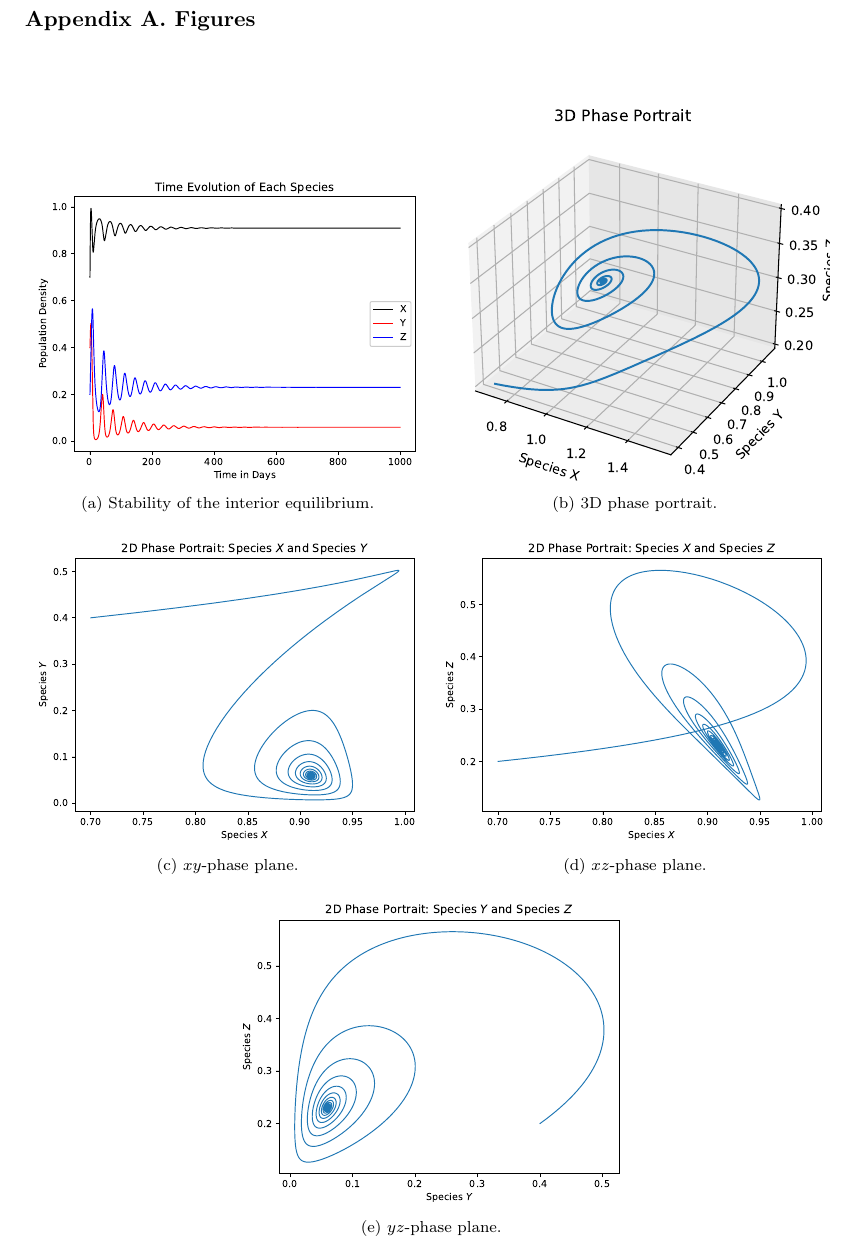
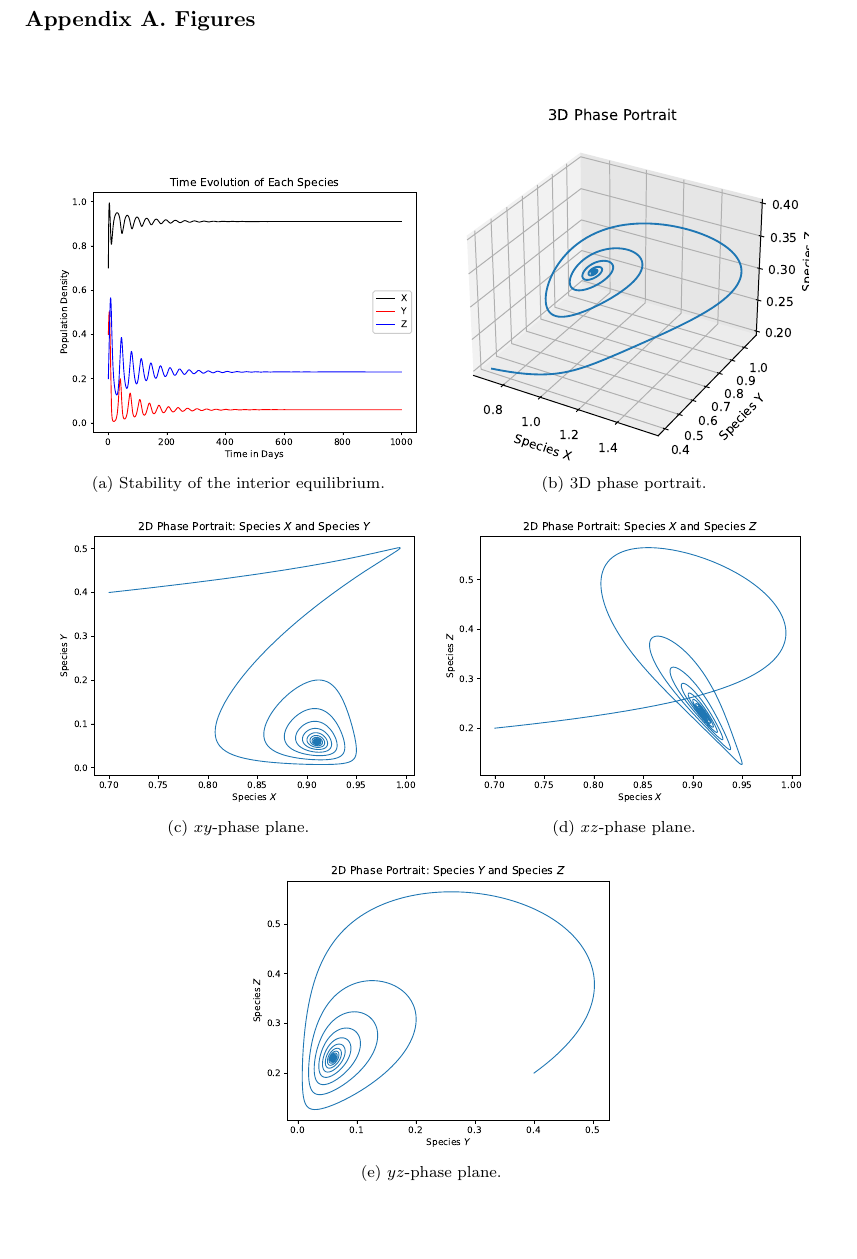
Before and after one commit to rkp1503/Complex-Dynamics-of-a-Three-Species-Ecosystem, a LaTeX document (report/main.tex, which reads report/contents/appendix.tex): part of page 22 of 28, cut so that both start at the same text, the shorter picture padded with empty space. Compiled offline with pdfLaTeX; a missing bibliography style is replaced by a similar one.

Commit message:
Update appendix.tex

```diff
--- a/report/contents/appendix.tex
+++ b/report/contents/appendix.tex
@@ -6,15 +6,15 @@
 \begin{figure}[hbt!]
     \centering
     \subfloat[Stability of the interior equilibrium.]{%
-    \resizebox*{6.88cm}{!}{\includegraphics{equilibrium-interior-time-evolution}\label{fig:time-evolution}}}\hspace{5pt}
+    \resizebox*{6.5cm}{!}{\includegraphics{equilibrium-interior-time-evolution}\label{fig:time-evolution}}}\hspace{5pt}
     \subfloat[3D phase portrait.]{%
-    \resizebox*{6.88cm}{!}{\includegraphics{equilibrium-interior-pp-xyz}\label{fig:phase-plane-3d}}}\hspace{5pt}
+    \resizebox*{6.5cm}{!}{\includegraphics{equilibrium-interior-pp-xyz}\label{fig:phase-plane-3d}}}\hspace{5pt}
     \subfloat[$xy$-phase plane.]{%
-    \resizebox*{6.88cm}{!}{\includegraphics{equilibrium-interior-pp-xy}\label{fig:phase-plane-xy}}}\hspace{5pt}
+    \resizebox*{6.5cm}{!}{\includegraphics{equilibrium-interior-pp-xy}\label{fig:phase-plane-xy}}}\hspace{5pt}
     \subfloat[$xz$-phase plane.]{%
-    \resizebox*{6.88cm}{!}{\includegraphics{equilibrium-interior-pp-xz}\label{fig:phase-plane-xz}}}\hspace{5pt}
+    \resizebox*{6.5cm}{!}{\includegraphics{equilibrium-interior-pp-xz}\label{fig:phase-plane-xz}}}\hspace{5pt}
     \subfloat[$yz$-phase plane.]{%
-    \resizebox*{6.88cm}{!}{\includegraphics{equilibrium-interior-pp-yz}\label{fig:phase-plane-yz}}}
+    \resizebox*{6.5cm}{!}{\includegraphics{equilibrium-interior-pp-yz}\label{fig:phase-plane-yz}}}
     \caption{Different types of plots to show the behavior of \myref[Model]{model:rayla-ephraim} under the set of \myref[parameters]{params:interior-a}.}
     \label{fig:nontrivial-equilibria-plots}
 \end{figure}
```
